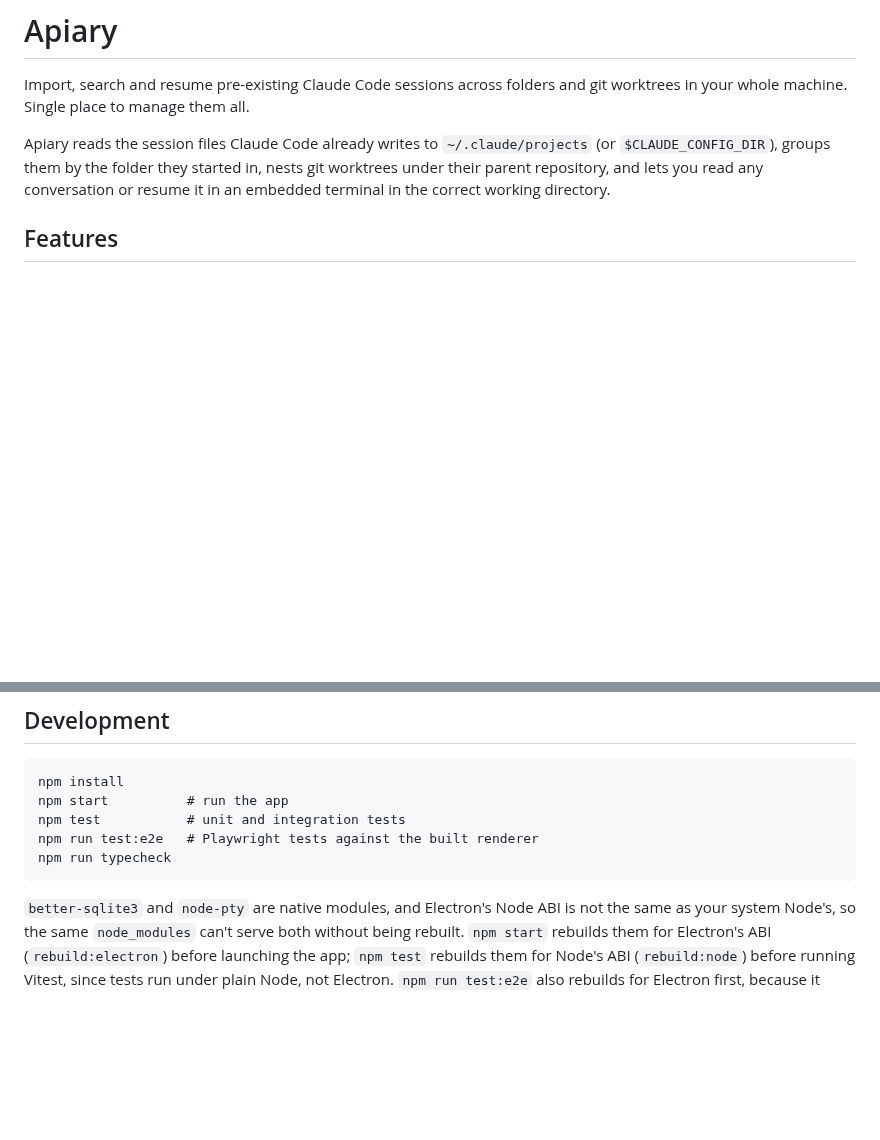
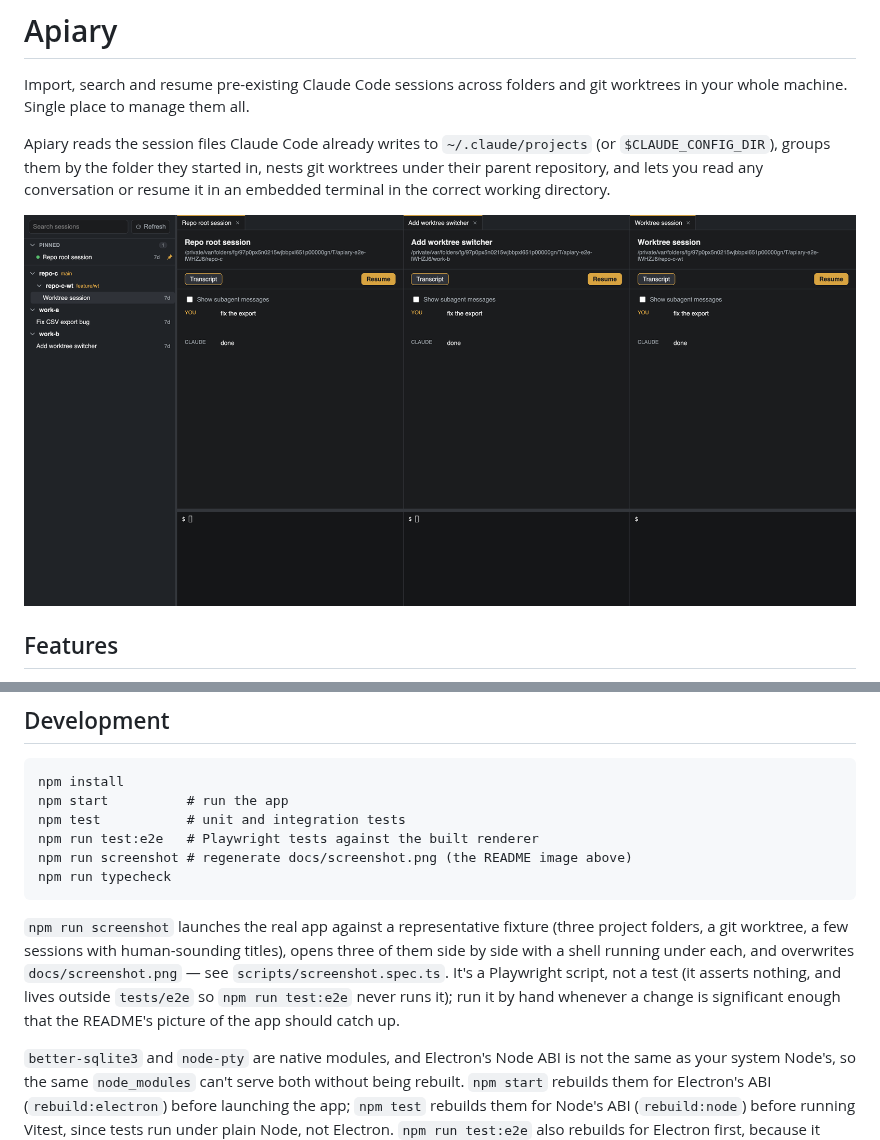
Before and after one commit to nuwanprabhath/apiary, a Markdown page: README.md, 2 parts joined by grey strips. Rendered like a GitHub page; pictures changed too: docs/screenshot.png (added); blank space fills up the shorter version.

```diff
--- a/README.md
+++ b/README.md
@@ -6,6 +6,8 @@ Apiary reads the session files Claude Code already writes to `~/.claude/projects
 (or `$CLAUDE_CONFIG_DIR`), groups them by the folder they started in, nests git
 worktrees under their parent repository, and lets you read any conversation or
 resume it in an embedded terminal in the correct working directory.
+
+![Apiary: a searchable sidebar with pinned and grouped sessions on the left, three sessions open side by side, each with its own shell running underneath it](docs/screenshot.png)
 
 ## Features
 
@@ -80,7 +82,16 @@ as long as the build requirements below are met.
     npm start          # run the app
     npm test           # unit and integration tests
     npm run test:e2e   # Playwright tests against the built renderer
+    npm run screenshot # regenerate docs/screenshot.png (the README image above)
     npm run typecheck
+
+`npm run screenshot` launches the real app against a representative fixture (three
+project folders, a git worktree, a few sessions with human-sounding titles), opens
+three of them side by side with a shell running under each, and overwrites
+`docs/screenshot.png` — see `scripts/screenshot.spec.ts`. It's a Playwright script,
+not a test (it asserts nothing, and lives outside `tests/e2e` so `npm run test:e2e`
+never runs it); run it by hand whenever a change is significant enough that the
+README's picture of the app should catch up.
 
 `better-sqlite3` and `node-pty` are native modules, and Electron's Node ABI is
 not the same as your system Node's, so the same `node_modules` can't serve
```
Also changed, not shown: CHANGELOG.md (+27 -0 lines), 13 other files.
